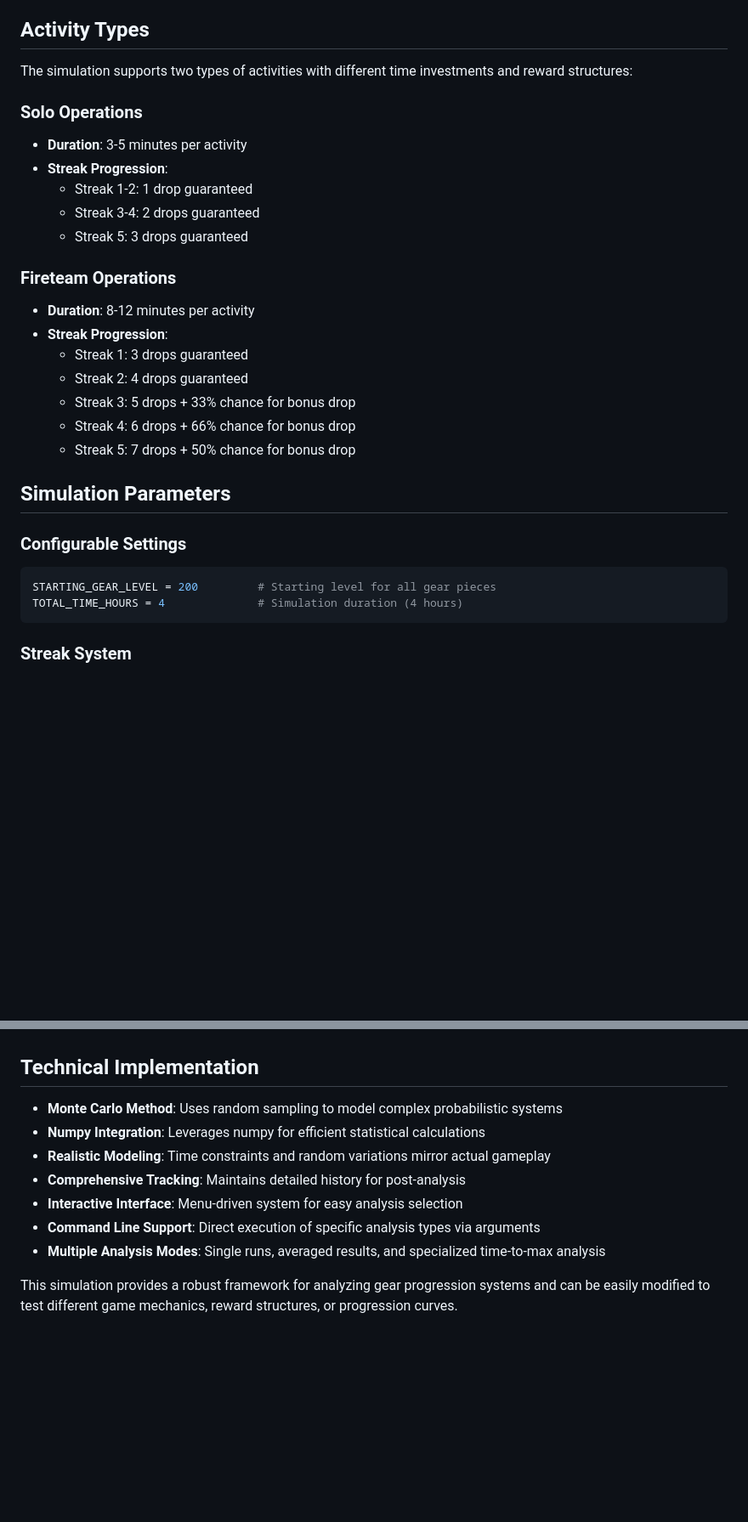
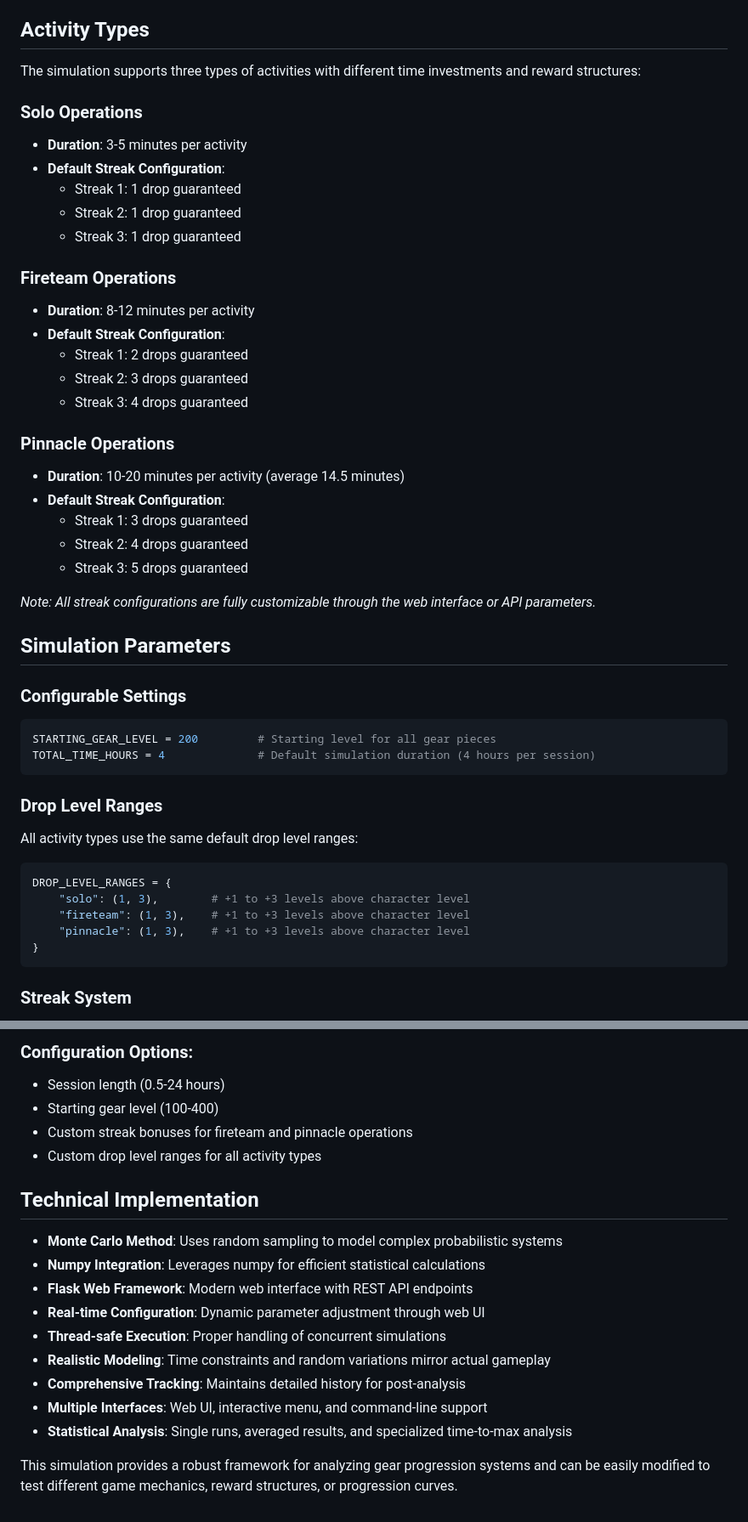
Before and after one commit to chrisbigler/D2LootSim, a Markdown page: DropSim_Documentation.md, 2 parts joined by grey strips. Shown: that part at 85% size. Drawn GitHub-style; blank space fills up the shorter version.

````diff
--- a/DropSim_Documentation.md
+++ b/DropSim_Documentation.md
@@ -49,30 +49,47 @@ The simulation models a character with **8 equipment slots**:
 
 ## Activity Types
 
-The simulation supports two types of activities with different time investments and reward structures:
+The simulation supports three types of activities with different time investments and reward structures:
 
 ### Solo Operations
 - **Duration**: 3-5 minutes per activity
-- **Streak Progression**:
-  - Streak 1-2: 1 drop guaranteed
-  - Streak 3-4: 2 drops guaranteed
-  - Streak 5: 3 drops guaranteed
+- **Default Streak Configuration**:
+  - Streak 1: 1 drop guaranteed
+  - Streak 2: 1 drop guaranteed
+  - Streak 3: 1 drop guaranteed
 
 ### Fireteam Operations
 - **Duration**: 8-12 minutes per activity
-- **Streak Progression**:
+- **Default Streak Configuration**:
+  - Streak 1: 2 drops guaranteed
+  - Streak 2: 3 drops guaranteed
+  - Streak 3: 4 drops guaranteed
+
+### Pinnacle Operations
+- **Duration**: 10-20 minutes per activity (average 14.5 minutes)
+- **Default Streak Configuration**:
   - Streak 1: 3 drops guaranteed
   - Streak 2: 4 drops guaranteed
-  - Streak 3: 5 drops + 33% chance for bonus drop
-  - Streak 4: 6 drops + 66% chance for bonus drop
-  - Streak 5: 7 drops + 50% chance for bonus drop
+  - Streak 3: 5 drops guaranteed
+
+*Note: All streak configurations are fully customizable through the web interface or API parameters.*
 
 ## Simulation Parameters
 
 ### Configurable Settings
 ```python
 STARTING_GEAR_LEVEL = 200         # Starting level for all gear pieces
-TOTAL_TIME_HOURS = 4              # Simulation duration (4 hours)
+TOTAL_TIME_HOURS = 4              # Default simulation duration (4 hours per session)
+```
+
+### Drop Level Ranges
+All activity types use the same default drop level ranges:
+```python
+DROP_LEVEL_RANGES = {
+    "solo": (1, 3),        # +1 to +3 levels above character level
+    "fireteam": (1, 3),    # +1 to +3 levels above character level
+    "pinnacle": (1, 3),    # +1 to +3 levels above character level
+}
 ```
 
 ### Streak System
@@ -228,12 +284,19 @@ The simulation demonstrates how different activity types create distinct risk/re
+### Configuration Options:
+- Session length (0.5-24 hours)
+- Starting gear level (100-400)
+- Custom streak bonuses for fireteam and pinnacle operations
+- Custom drop level ranges for all activity types
 
 ## Technical Implementation
 
 - **Monte Carlo Method**: Uses random sampling to model complex probabilistic systems
 - **Numpy Integration**: Leverages numpy for efficient statistical calculations
+- **Flask Web Framework**: Modern web interface with REST API endpoints
+- **Real-time Configuration**: Dynamic parameter adjustment through web UI
+- **Thread-safe Execution**: Proper handling of concurrent simulations
 - **Realistic Modeling**: Time constraints and random variations mirror actual gameplay
 - **Comprehensive Tracking**: Maintains detailed history for post-analysis
-- **Interactive Interface**: Menu-driven system for easy analysis selection
-- **Command Line Support**: Direct execution of specific analysis types via arguments
-- **Multiple Analysis Modes**: Single runs, averaged results, and specialized time-to-max analysis
+- **Multiple Interfaces**: Web UI, interactive menu, and command-line support
+- **Statistical Analysis**: Single runs, averaged results, and specialized time-to-max analysis
 
 This simulation provides a robust framework for analyzing gear progression systems and can be easily modified to test different game mechanics, reward structures, or progression curves.
````
Also changed, not shown: other parts of DropSim_Documentation.md (+53 -14 lines).
